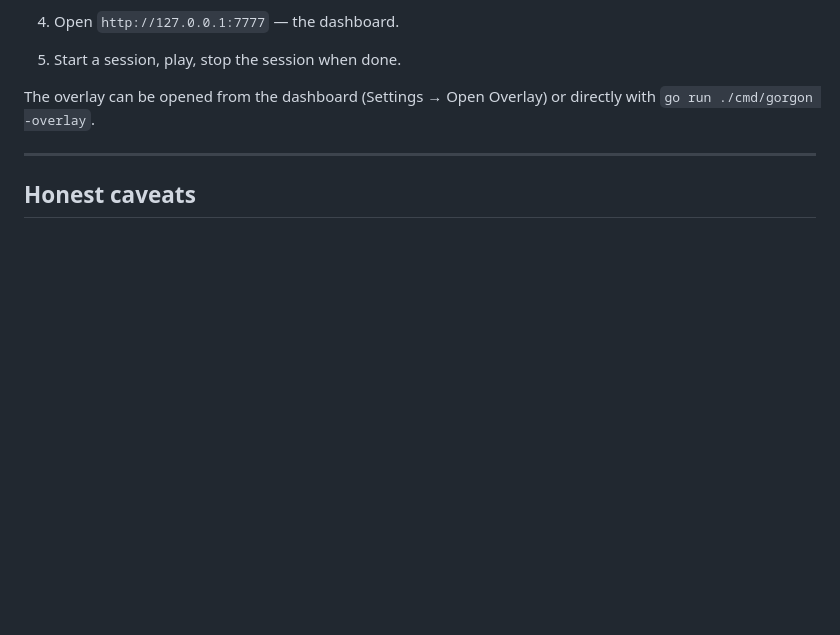
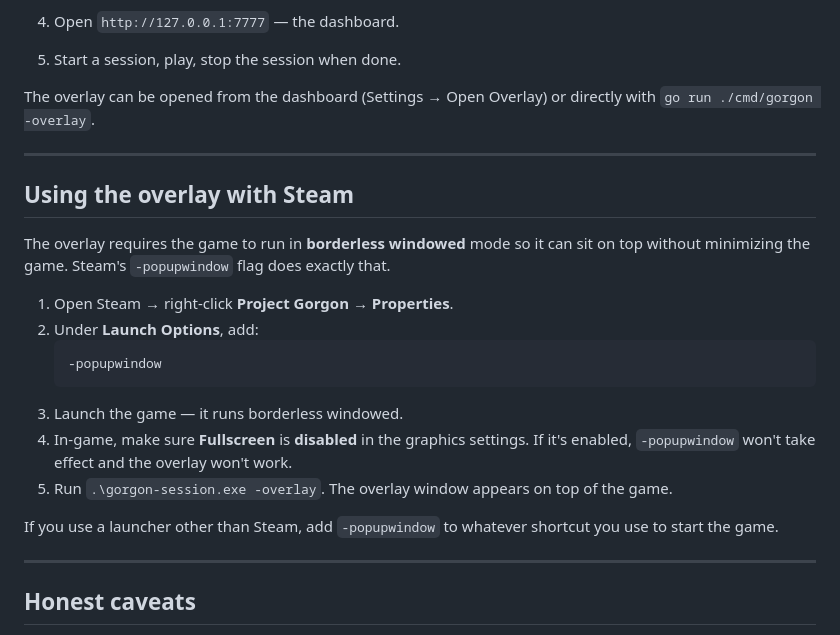
Before and after one commit to michalbasisty/gorgon-session, a Markdown page: README.md, the part around the change. Rendered like a GitHub page; blank space fills up the shorter version.

Commit message:
Document using the overlay with Steam (-popupwindow)

````diff
--- a/README.md
+++ b/README.md
@@ -40,6 +40,23 @@ The overlay can be opened from the dashboard (Settings → Open Overlay) or dire
 
 ---
 
+## Using the overlay with Steam
+
+The overlay requires the game to run in **borderless windowed** mode so it can sit on top without minimizing the game. Steam's `-popupwindow` flag does exactly that.
+
+1. Open Steam → right-click **Project Gorgon** → **Properties**.
+2. Under **Launch Options**, add:
+   ```
+   -popupwindow
+   ```
+3. Launch the game — it runs borderless windowed.
+4. In-game, make sure **Fullscreen** is **disabled** in the graphics settings. If it's enabled, `-popupwindow` won't take effect and the overlay won't work.
+5. Run `.\gorgon-session.exe -overlay`. The overlay window appears on top of the game.
+
+If you use a launcher other than Steam, add `-popupwindow` to whatever shortcut you use to start the game.
+
+---
+
 ## Honest caveats
 
 - Session data lives in memory and is only written to report JSON when a session is **stopped** — a crash loses the current session.
````
